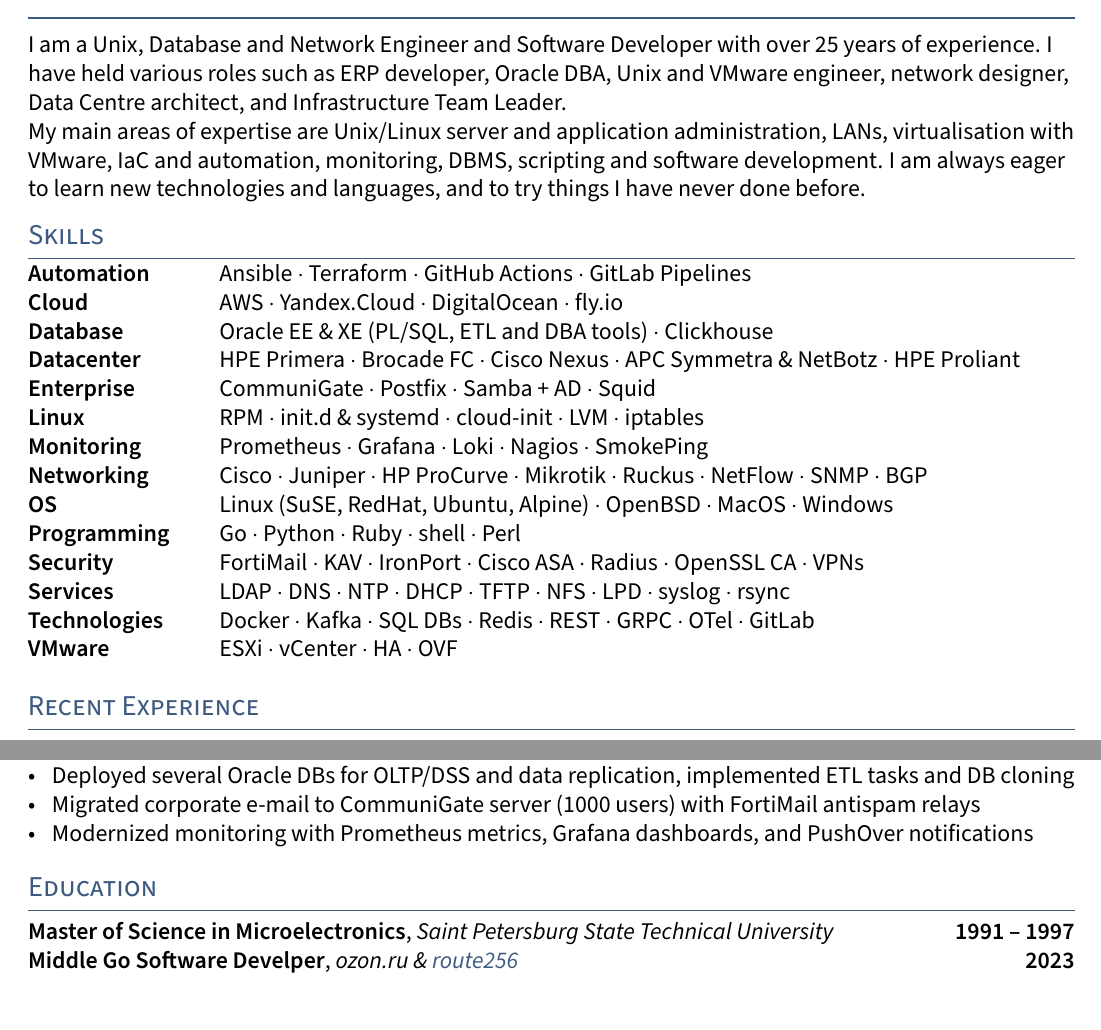
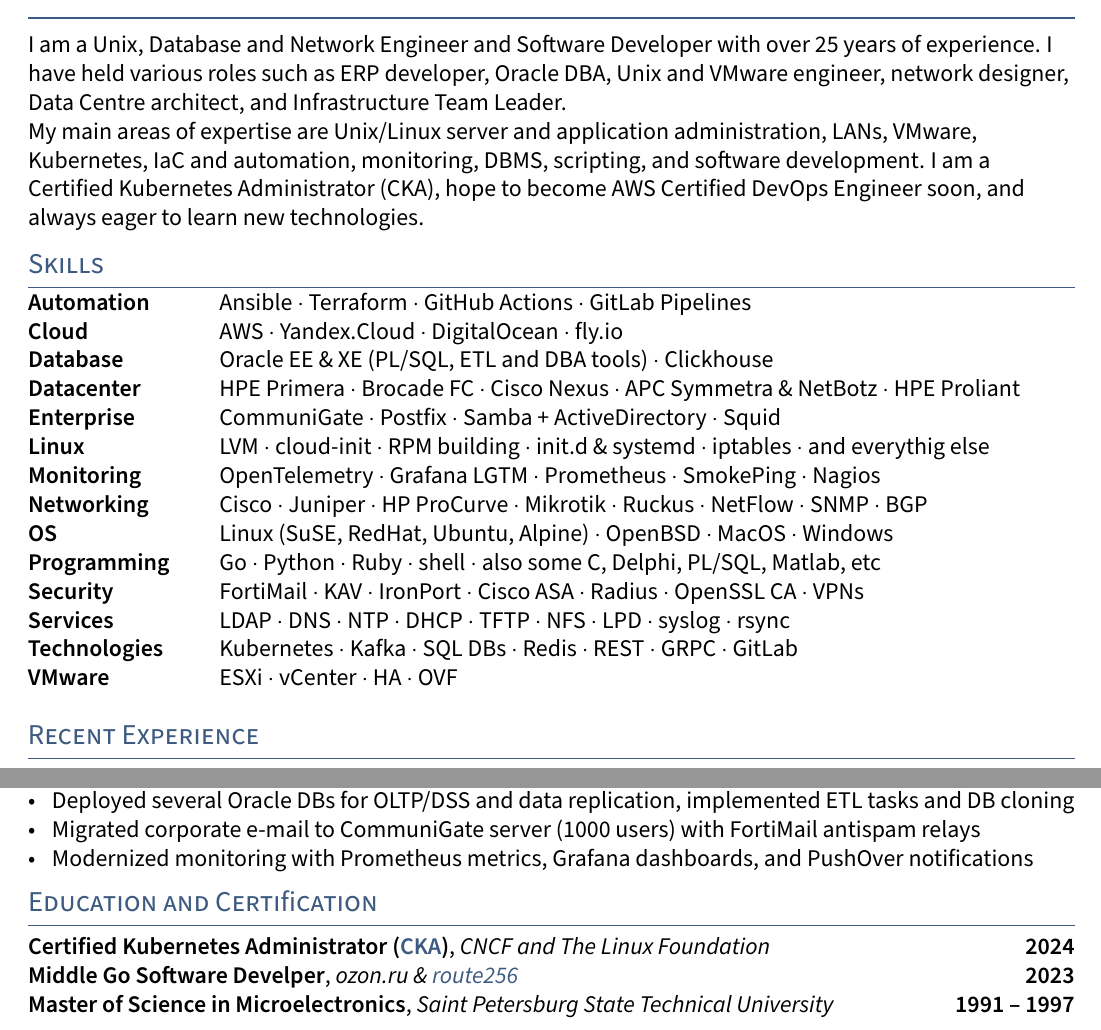
Before and after one commit to veksh/cloudresume, a LaTeX CV (latex/resume.tex, which reads latex/sections/education.tex, latex/sections/skills.tex, latex/sections/summary.tex): two parts of the page, joined at a grey line, cut so that both start at the same text. Compiled offline with pdfLaTeX.

Commit message:
update latex resume with CKA information

```diff
--- a/latex/resume.tex
+++ b/latex/resume.tex
@@ -48,7 +48,7 @@
 \section{Recent Experience}
 \input{sections/experience}
 
-\section{Education}
+\section{Education and Certification}
 \input{sections/education}
 
 % make a newpage wherever it is a clean break
--- a/latex/sections/education.tex
+++ b/latex/sections/education.tex
@@ -1,11 +1,16 @@
 %!TEX root = ../resume.tex
+
+\eduEntry
+  {Certified Kubernetes Administrator (\href{https://www.credly.com/badges/35cd73fb-d95d-4f98-b7ce-caa6664475dc/public_url}{CKA})}
+  {CNCF and The Linux Foundation}
+  {2024}
+
+\eduEntry
+  {Middle Go Software Develper}
+  {ozon.ru \& \href{https://route256.ozon.ru/}{route256}}
+  {2023}
 
 \eduEntry
   {Master of Science in Microelectronics}
   {Saint Petersburg State Technical University}
   {1991 -- 1997}
-
-\eduEntry
-  {Middle Go Software Develper}
-  {ozon.ru \& \href{https://route256.ozon.ru/}{route256}}
-  {2023}
--- a/latex/sections/skills.tex
+++ b/latex/sections/skills.tex
@@ -32,24 +32,25 @@
   \begin{skillset}
     \item CommuniGate
     \item Postfix
-    \item Samba + AD
+    \item Samba + ActiveDirectory
     \item Squid
   \end{skillset} \\
 \skill{Linux} &
   \begin{skillset}
-    \item RPM
+    \item LVM
+    \item cloud-init
+    \item RPM building
     \item init.d \& systemd
-    \item cloud-init
-    \item LVM
     \item iptables
+    \item and everythig else
   \end{skillset} \\
 \skill{Monitoring} &
   \begin{skillset}
+    \item OpenTelemetry
+    \item Grafana LGTM
     \item Prometheus
-    \item Grafana
-    \item Loki
+    \item SmokePing
     \item Nagios
-    \item SmokePing
   \end{skillset} \\
 \skill{Networking} &
   \begin{skillset}
@@ -75,7 +76,7 @@
     \item Python
     \item Ruby
     \item shell
-    \item Perl
+    \item also some C, Delphi, PL/SQL, Matlab, etc
   \end{skillset} \\
 \skill{Security} &
   \begin{skillset}
@@ -101,13 +102,12 @@
   \end{skillset} \\
 \skill{Technologies} &
   \begin{skillset}
-    \item Docker
+    \item Kubernetes
     \item Kafka
     \item SQL DBs
     \item Redis
     \item REST
     \item GRPC
-    \item OTel
     \item GitLab
   \end{skillset} \\
 \skill{VMware} &
--- a/latex/sections/summary.tex
+++ b/latex/sections/summary.tex
@@ -2,4 +2,4 @@
 
 I am a Unix, Database and Network Engineer and Software Developer with over 25 years of experience. I have held various roles such as ERP developer, Oracle DBA, Unix and VMware engineer, network designer, Data Centre architect, and Infrastructure Team Leader.
 \par
-My main areas of expertise are Unix/Linux server and application administration, LANs, virtualisation with VMware, IaC and automation, monitoring, DBMS, scripting and software development. I am always eager to learn new technologies and languages, and to try things I have never done before.
+My main areas of expertise are Unix/Linux server and application administration, LANs, VMware, Kubernetes, IaC and automation, monitoring, DBMS, scripting, and software development. I am a Certified Kubernetes Administrator (CKA), hope to become AWS Certified DevOps Engineer soon, and always eager to learn new technologies.
```
